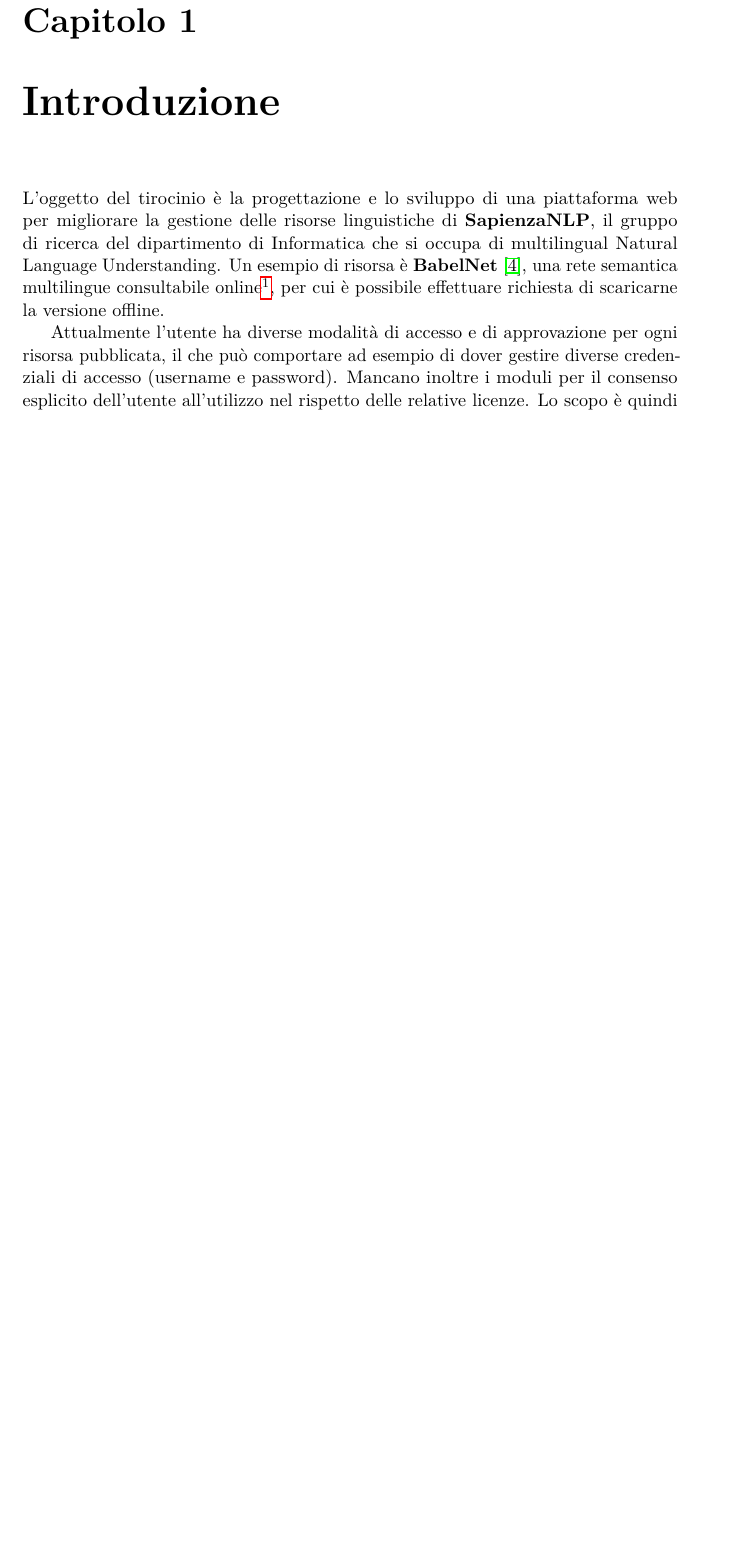
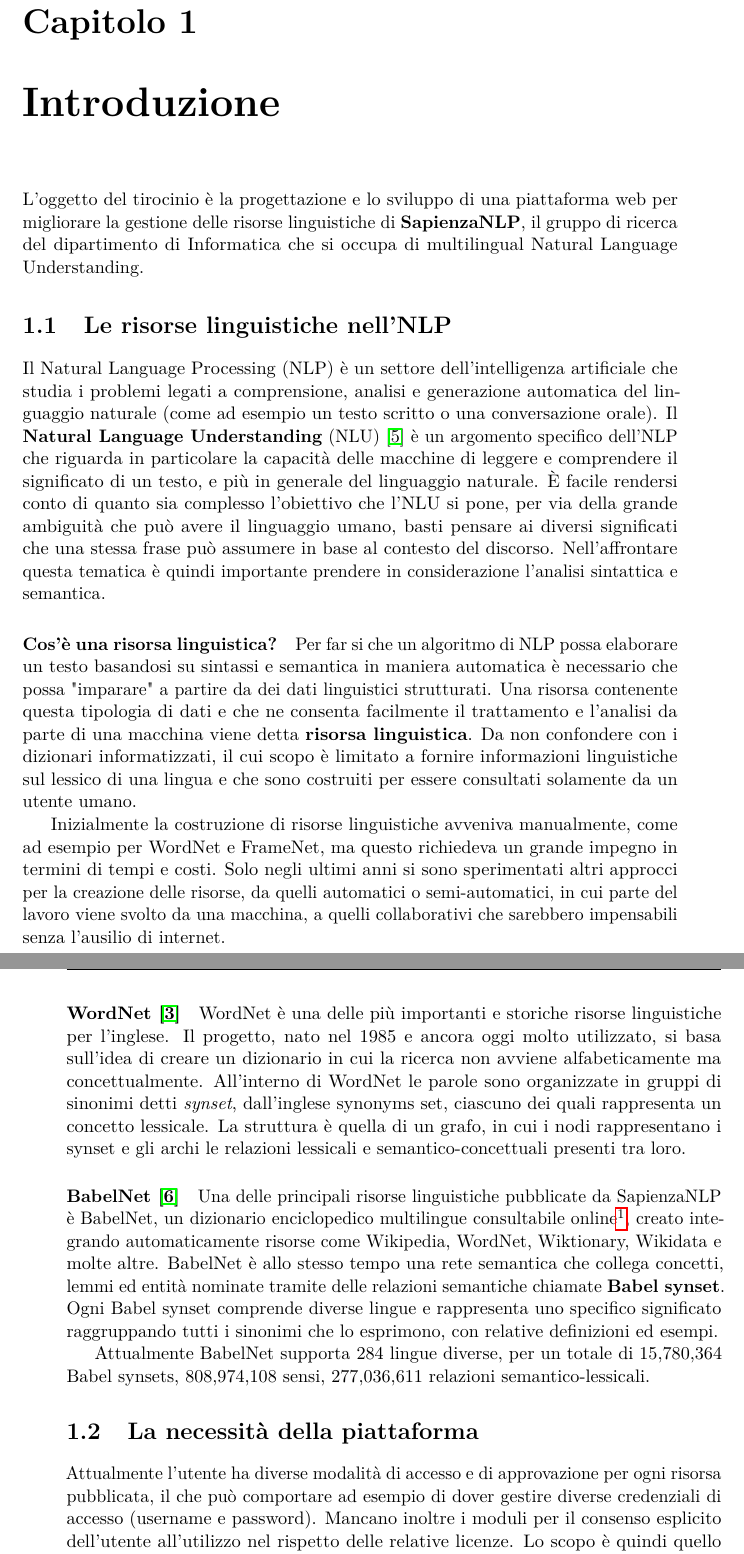
Before and after one commit to andrea-gasparini/bachelor-degree-thesis, a LaTeX thesis (relazione.tex, which reads chapters/introduzione.tex): part of page 5 of 31 before the commit and two parts of pages 5 and 6 of 32 after it, the two joined at a grey line, cut so that both start at the same text, the shorter picture padded with empty space. Compiled offline with pdfLaTeX.

Commit message:
Aggiunta sezione sulle risorse linguistiche

```diff
--- a/chapters/introduzione.tex
+++ b/chapters/introduzione.tex
@@ -6,10 +6,65 @@ L'oggetto del tirocinio è la progettazione e lo sviluppo di una piattaforma web
 per migliorare la gestione delle risorse linguistiche di \textbf{SapienzaNLP},
 il gruppo di ricerca del dipartimento di Informatica che si occupa di multilingual
 Natural Language Understanding.
-Un esempio di risorsa è \textbf{BabelNet} \cite{NavigliPonzetto:12aij}, una rete
-semantica multilingue consultabile online\footnote{\url{https://babelnet.org}},
-per cui è possibile effettuare richiesta di scaricarne la versione offline.
 
+\section{Le risorse linguistiche nell'NLP}
+Il Natural Language Processing (NLP) è un settore dell'intelligenza artificiale
+che studia i problemi legati a comprensione, analisi e generazione automatica del
+linguaggio naturale (come ad esempio un testo scritto o una conversazione orale).
+Il \textbf{Natural Language Understanding} (NLU) \cite{navigli2018natural} è un argomento
+specifico dell'NLP che riguarda in particolare la capacità delle macchine di leggere
+e comprendere il significato di un testo, e più in generale del linguaggio naturale.
+È facile rendersi conto di quanto sia complesso l'obiettivo che l'NLU si pone,
+per via della grande ambiguità che può avere il linguaggio umano, basti pensare
+ai diversi significati che una stessa frase può assumere in base al contesto del
+discorso.
+Nell'affrontare questa tematica è quindi importante prendere in considerazione
+l'analisi sintattica e semantica.
+
+\paragraph{Cos'è una risorsa linguistica?}
+Per far si che un algoritmo di NLP possa elaborare un testo basandosi su sintassi
+e semantica in maniera automatica è necessario che possa "imparare" a partire
+da dei dati linguistici strutturati.
+Una risorsa contenente questa tipologia di dati e che ne consenta facilmente il
+trattamento e l'analisi da parte di una macchina viene detta \textbf{risorsa linguistica}.
+Da non confondere con i dizionari informatizzati, il cui scopo è limitato a
+fornire informazioni linguistiche sul lessico di una lingua e che sono costruiti
+per essere consultati solamente da un utente umano.
+
+Inizialmente la costruzione di risorse linguistiche avveniva manualmente, come
+ad esempio per WordNet e FrameNet, ma questo richiedeva un grande impegno in
+termini di tempi e costi.
+Solo negli ultimi anni si sono sperimentati altri approcci per la creazione
+delle risorse, da quelli automatici o semi-automatici, in cui parte del lavoro
+viene svolto da una macchina, a quelli collaborativi che sarebbero impensabili
+senza l'ausilio di internet.
+
+\paragraph{WordNet \cite{Miller1990}}
+WordNet è una delle più importanti e storiche risorse linguistiche per l'inglese.
+Il progetto, nato nel 1985 e ancora oggi molto utilizzato, si basa sull'idea
+di creare un dizionario in cui la ricerca non avviene alfabeticamente ma concettualmente.
+All'interno di WordNet le parole sono organizzate in gruppi di sinonimi detti
+\textit{synset}, dall'inglese synonyms set, ciascuno dei quali rappresenta un
+concetto lessicale.
+La struttura è quella di un grafo, in cui i nodi rappresentano i synset e gli archi
+le relazioni lessicali e semantico-concettuali presenti tra loro.
+
+\paragraph{BabelNet \cite{NavigliPonzetto:12aij}}
+Una delle principali risorse linguistiche pubblicate da SapienzaNLP è BabelNet,
+un dizionario enciclopedico multilingue consultabile online\footnote{\url{https://babelnet.org}},
+creato integrando automaticamente risorse come Wikipedia, WordNet, Wiktionary,
+Wikidata e molte altre.
+BabelNet è allo stesso tempo una rete semantica che collega concetti, lemmi
+ed entità nominate tramite delle relazioni semantiche chiamate \textbf{Babel synset}.
+Ogni Babel synset comprende diverse lingue e rappresenta uno specifico significato
+raggruppando tutti i sinonimi che lo esprimono, con relative definizioni ed esempi.
+
+Attualmente BabelNet supporta 284 lingue diverse, per un totale di 15,780,364
+Babel synsets, 808,974,108 sensi, 277,036,611 relazioni semantico-lessicali.
+
+
+
+\section{La necessità della piattaforma}
 Attualmente l'utente ha diverse modalità di accesso e di approvazione per ogni
 risorsa pubblicata, il che può comportare ad esempio di dover gestire diverse
 credenziali di accesso (username e password). Mancano inoltre i moduli per il
```
Also changed, not shown: references.bib (+26 -0 lines).
